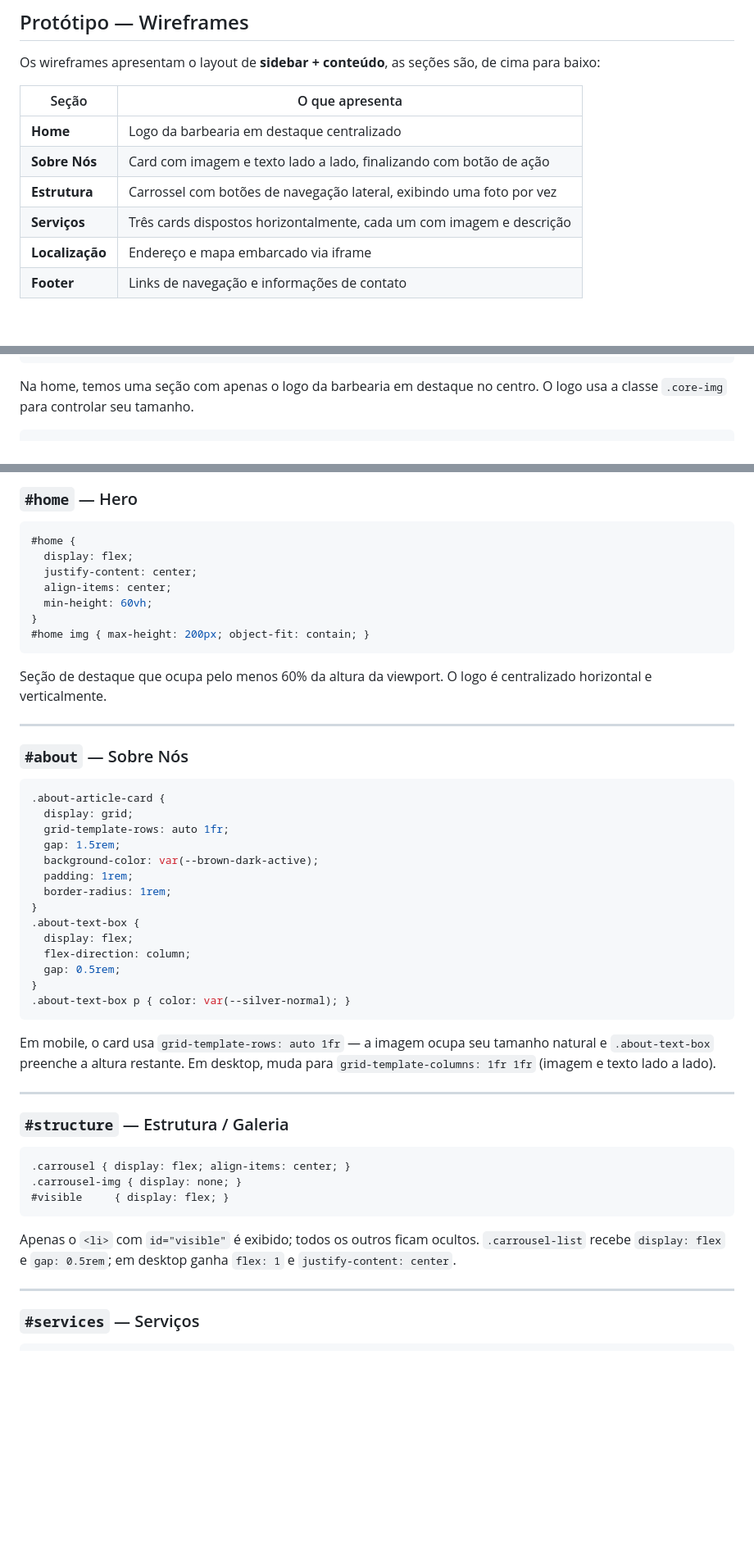
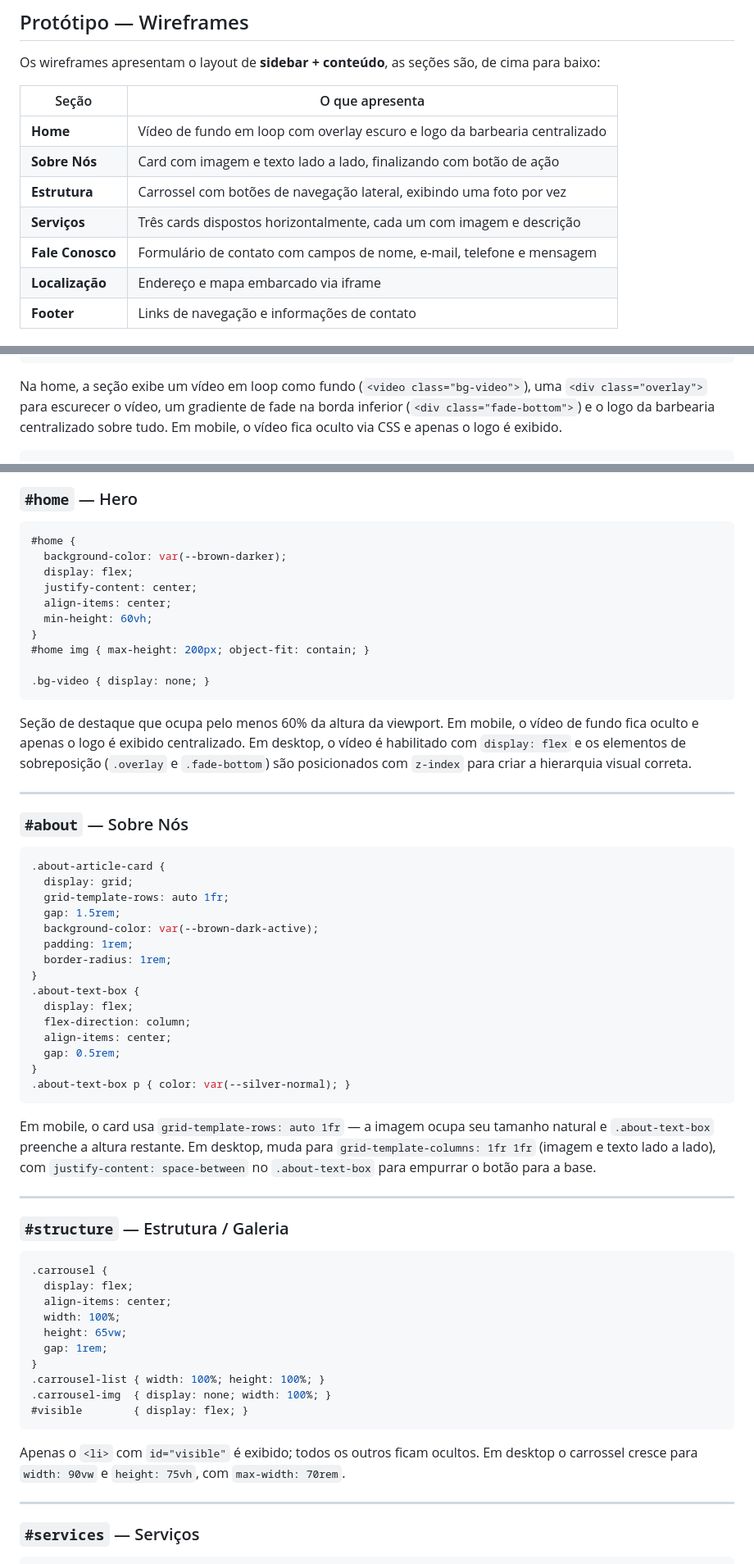
Before and after one commit to joaquimrafael/webMobile_2026_01, a Markdown page: README.md, 3 parts joined by grey strips. Shown at 82% size. Drawn GitHub-style; blank space fills up the shorter version.

````diff
--- a/README.md
+++ b/README.md
@@ -60,10 +60,11 @@ Os wireframes apresentam o layout de **sidebar + conteúdo**, as seções são,
 
 | Seção | O que apresenta |
 | --- | --- |
-| **Home** | Logo da barbearia em destaque centralizado |
+| **Home** | Vídeo de fundo em loop com overlay escuro e logo da barbearia centralizado |
 | **Sobre Nós** | Card com imagem e texto lado a lado, finalizando com botão de ação |
 | **Estrutura** | Carrossel com botões de navegação lateral, exibindo uma foto por vez |
 | **Serviços** | Três cards dispostos horizontalmente, cada um com imagem e descrição |
+| **Fale Conosco** | Formulário de contato com campos de nome, e-mail, telefone e mensagem |
 | **Localização** | Endereço e mapa embarcado via iframe |
 | **Footer** | Links de navegação e informações de contato |
 
@@ -97,7 +97,7 @@ O header, em mobile, contém o logo da barbearia (envolto em um link para `index
 </header>
 ```
 
-Na home, temos uma seção com apenas o logo da barbearia em destaque no centro. O logo usa a classe `.core-img` para controlar seu tamanho.
+Na home, a seção exibe um vídeo em loop como fundo (`<video class="bg-video">`), uma `<div class="overlay">` para escurecer o vídeo, um gradiente de fade na borda inferior (`<div class="fade-bottom">`) e o logo da barbearia centralizado sobre tudo. Em mobile, o vídeo fica oculto via CSS e apenas o logo é exibido.
 
 ```html
 <section id="home">
@@ -347,15 +377,18 @@ Toda seção recebe espaçamento interno padrão. A classe `.core-img` fixa `wid
 
 ```css
 #home {
+  background-color: var(--brown-darker);
   display: flex;
   justify-content: center;
   align-items: center;
   min-height: 60vh;
 }
 #home img { max-height: 200px; object-fit: contain; }
+
+.bg-video { display: none; }
 ```
 
-Seção de destaque que ocupa pelo menos 60% da altura da viewport. O logo é centralizado horizontal e verticalmente.
+Seção de destaque que ocupa pelo menos 60% da altura da viewport. Em mobile, o vídeo de fundo fica oculto e apenas o logo é exibido centralizado. Em desktop, o vídeo é habilitado com `display: flex` e os elementos de sobreposição (`.overlay` e `.fade-bottom`) são posicionados com `z-index` para criar a hierarquia visual correta.
 
 ---
 
@@ -373,24 +406,32 @@ Seção de destaque que ocupa pelo menos 60% da altura da viewport. O logo é ce
 .about-text-box {
   display: flex;
   flex-direction: column;
+  align-items: center;
   gap: 0.5rem;
 }
 .about-text-box p { color: var(--silver-normal); }
 ```
 
-Em mobile, o card usa `grid-template-rows: auto 1fr` — a imagem ocupa seu tamanho natural e `.about-text-box` preenche a altura restante. Em desktop, muda para `grid-template-columns: 1fr 1fr` (imagem e texto lado a lado).
+Em mobile, o card usa `grid-template-rows: auto 1fr` — a imagem ocupa seu tamanho natural e `.about-text-box` preenche a altura restante. Em desktop, muda para `grid-template-columns: 1fr 1fr` (imagem e texto lado a lado), com `justify-content: space-between` no `.about-text-box` para empurrar o botão para a base.
 
 ---
 
 ### `#structure` — Estrutura / Galeria
 
 ```css
-.carrousel { display: flex; align-items: center; }
-.carrousel-img { display: none; }
-#visible     { display: flex; }
+.carrousel {
+  display: flex;
+  align-items: center;
+  width: 100%;
+  height: 65vw;
+  gap: 1rem;
+}
+.carrousel-list { width: 100%; height: 100%; }
+.carrousel-img  { display: none; width: 100%; }
+#visible        { display: flex; }
 ```
 
-Apenas o `<li>` com `id="visible"` é exibido; todos os outros ficam ocultos. `.carrousel-list` recebe `display: flex` e `gap: 0.5rem`; em desktop ganha `flex: 1` e `justify-content: center`.
+Apenas o `<li>` com `id="visible"` é exibido; todos os outros ficam ocultos. Em desktop o carrossel cresce para `width: 90vw` e `height: 75vh`, com `max-width: 70rem`.
 
 ---
 
````
Also changed, not shown: other parts of README.md (+94 -35 lines).
